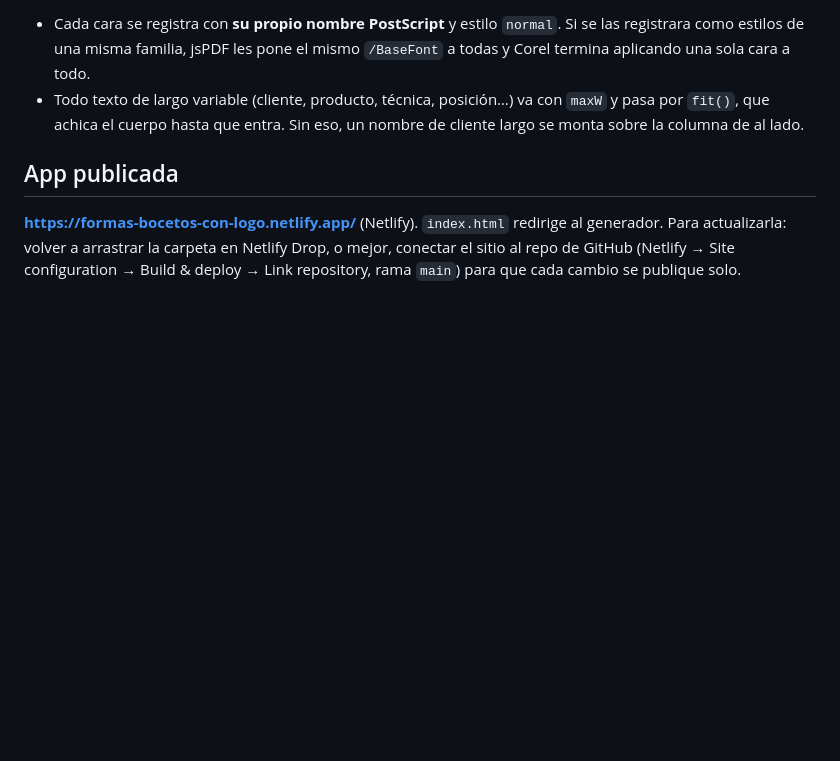
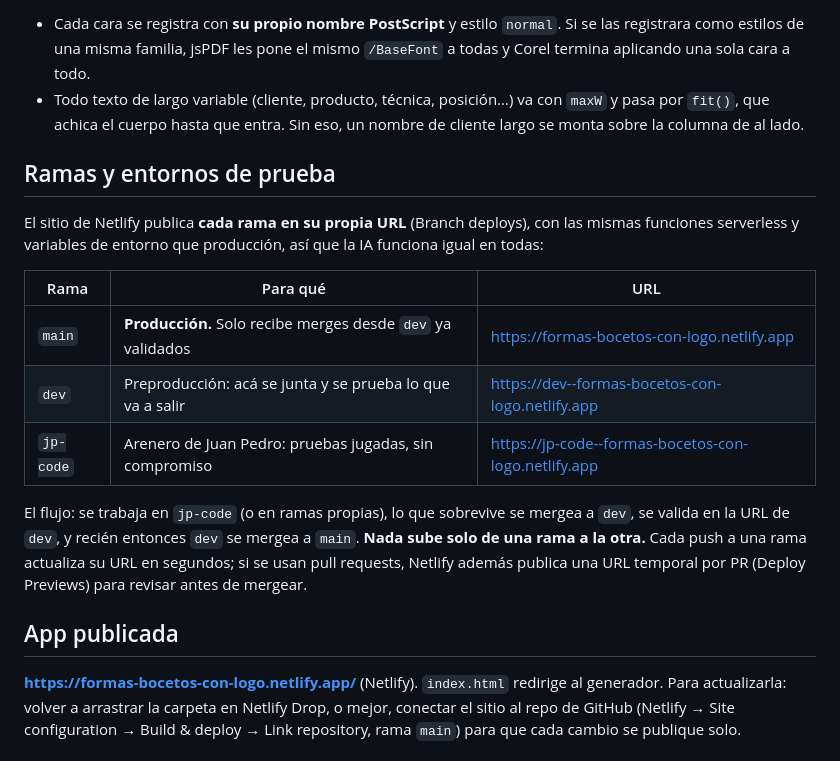
Before and after one commit to rodrigomateus-debug/boceteador-de-logos, a Markdown page: README.md, the part around the change. GitHub-like rendering; blank space fills up the shorter version.

Commit message:
README: flujo de ramas (main/dev/jp-code) y URLs de los branch deploys
Co-Authored-By: Claude <noreply@anthropic.com>
Claude-Session: https://claude.ai/code/session_01H9zVoaeT53S9hfpCS1Hu8N

```diff
--- a/README.md
+++ b/README.md
@@ -32,6 +32,25 @@ Dos detalles a no romper si se toca `corelSheet()`:
 - Todo texto de largo variable (cliente, producto, técnica, posición…) va con
   `maxW` y pasa por `fit()`, que achica el cuerpo hasta que entra. Sin eso, un
   nombre de cliente largo se monta sobre la columna de al lado.
+
+## Ramas y entornos de prueba
+
+El sitio de Netlify publica **cada rama en su propia URL** (Branch deploys),
+con las mismas funciones serverless y variables de entorno que producción,
+así que la IA funciona igual en todas:
+
+| Rama | Para qué | URL |
+|---|---|---|
+| `main` | **Producción.** Solo recibe merges desde `dev` ya validados | https://formas-bocetos-con-logo.netlify.app |
+| `dev` | Preproducción: acá se junta y se prueba lo que va a salir | https://dev--formas-bocetos-con-logo.netlify.app |
+| `jp-code` | Arenero de Juan Pedro: pruebas jugadas, sin compromiso | https://jp-code--formas-bocetos-con-logo.netlify.app |
+
+El flujo: se trabaja en `jp-code` (o en ramas propias), lo que sobrevive se
+mergea a `dev`, se valida en la URL de `dev`, y recién entonces `dev` se
+mergea a `main`. **Nada sube solo de una rama a la otra.** Cada push a una
+rama actualiza su URL en segundos; si se usan pull requests, Netlify además
+publica una URL temporal por PR (Deploy Previews) para revisar antes de
+mergear.
 
 ## App publicada
 
```
